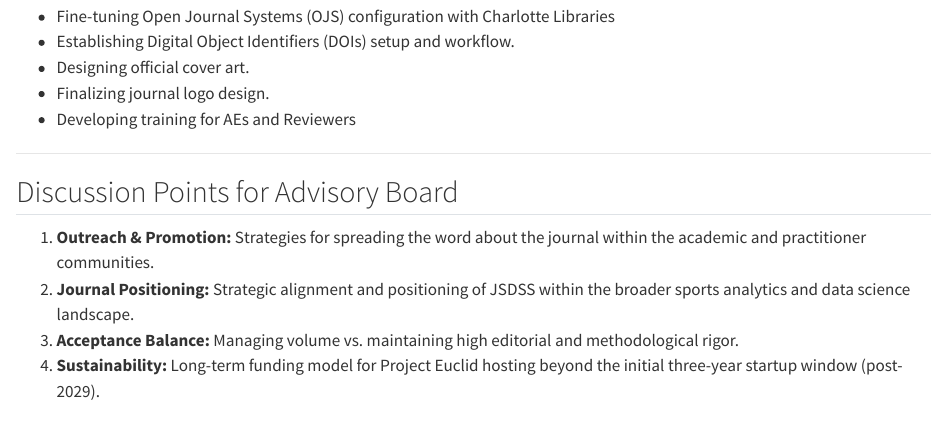
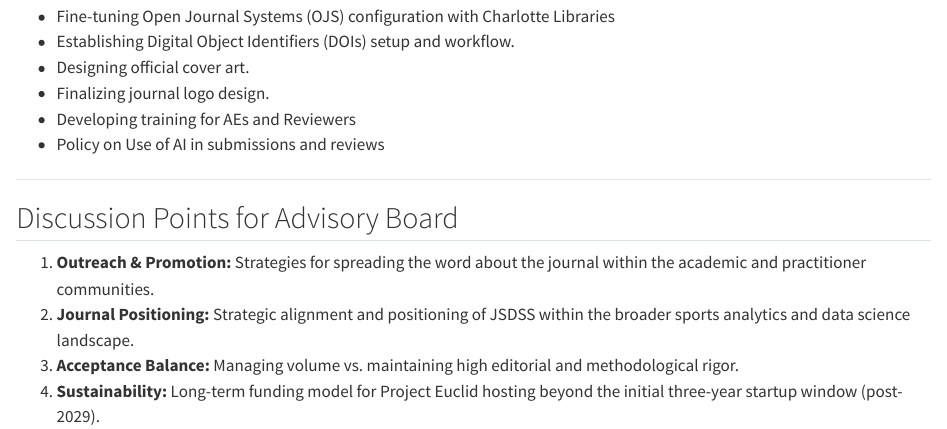
Before and after one commit to jsds-sports/advisory-board, a Quarto document (index.qmd): the page in a window 1100 px wide, from 1320 px down. Rendered offline with R 4.5, knitr and Pandoc in place of Quarto, with nearby package versions.

Commit message:
Add policy on use of AI in submissions and reviews

```diff
--- a/index.qmd
+++ b/index.qmd
@@ -50,6 +50,7 @@ After nearly two years of exploring alternative avenues to create a rigorous, op
 * Designing official cover art.
 * Finalizing journal logo design.
 * Developing training for AEs and Reviewers
+* Policy on Use of AI in submissions and reviews
 
 ---
 
```
